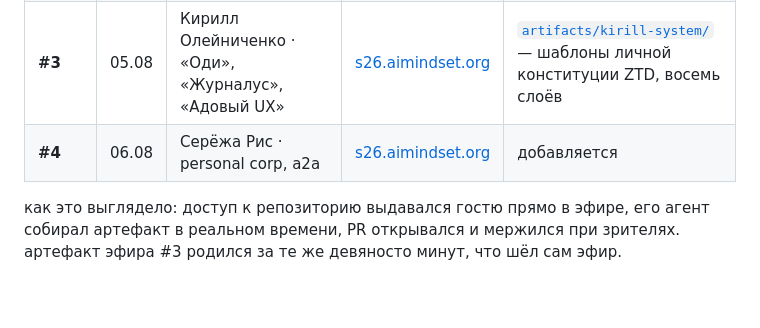
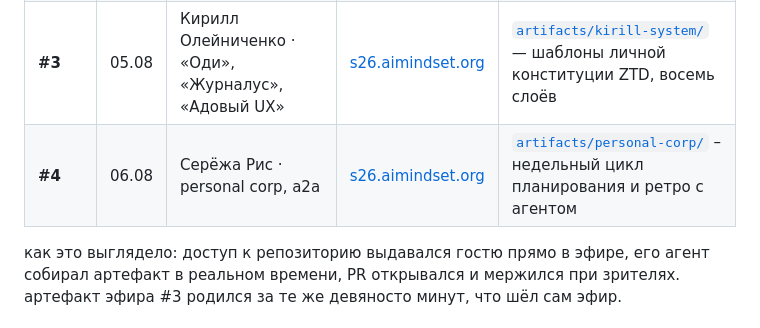
Before and after one commit to ai-mindset-org/s26-lab, a Markdown page: README.md, the part around the change. GitHub-like rendering; blank space fills up the shorter version.

```diff
--- a/README.md
+++ b/README.md
@@ -27,7 +27,7 @@ S26 {flow} собрана для фаундеров и практиков, у к
 | **#1** | 23.07 | Дарья Воронкина · автор канала «AI-шипучка» | [Founder OS #37](https://youtu.be/AXq8yW97FrU) | [`artifacts/flow-compass/`](artifacts/flow-compass/) — плагин-компас продуктивности, собранный вживую в эфире |
 | **#2** | 30.07 | Александр Васильев · создатель JARVIS | [Founder OS #38](https://youtu.be/KVihbZL0oB8) | [`guide/`](guide/) — рабочий гайд по сборке личного контекста, десять разделов со схемами |
 | **#3** | 05.08 | Кирилл Олейниченко · «Оди», «Журналус», «Адовый UX» | [s26.aimindset.org](https://s26.aimindset.org/) | [`artifacts/kirill-system/`](artifacts/kirill-system/) — шаблоны личной конституции ZTD, восемь слоёв |
-| **#4** | 06.08 | Серёжа Рис · personal corp, a2a | [s26.aimindset.org](https://s26.aimindset.org/) | добавляется |
+| **#4** | 06.08 | Серёжа Рис · personal corp, a2a | [s26.aimindset.org](https://s26.aimindset.org/) | [`artifacts/personal-corp/`](artifacts/personal-corp/) – недельный цикл планирования и ретро с агентом |
 
 как это выглядело: доступ к репозиторию выдавался гостю прямо в эфире, его агент собирал артефакт в реальном времени, PR открывался и мержился при зрителях. артефакт эфира #3 родился за те же девяносто минут, что шёл сам эфир.
 
```
Also changed, not shown: artifacts/README.md (+7 -6 lines), artifacts/personal-corp/README.md (added, +16 -0 lines).
